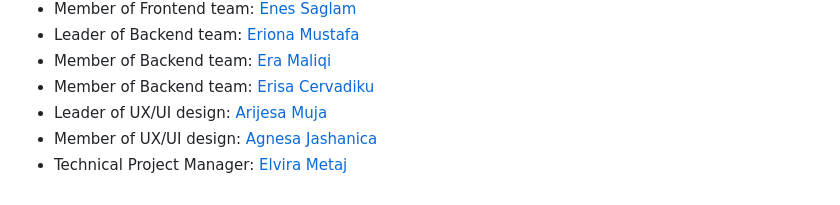
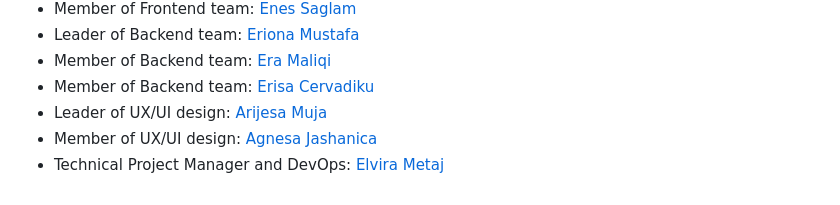
Before and after one commit to elvirametaj/N_Queens, a Markdown page: README.md, the part around the change. Drawn GitHub-style.

```diff
--- a/README.md
+++ b/README.md
@@ -71,4 +71,4 @@ The project is implemented in the Swift language using a simple graphical interf
 - Member of Backend team: [Erisa Cervadiku](https://github.com/erisa3002)
 - Leader of UX/UI design: [Arijesa Muja](https://github.com/ArijesaMuja)
 - Member of UX/UI design: [Agnesa Jashanica](https://github.com/agnesajashanicaa)
-- Technical Project Manager: [Elvira Metaj](https://github.com/elvirametaj)
+- Technical Project Manager and DevOps: [Elvira Metaj](https://github.com/elvirametaj)
```
